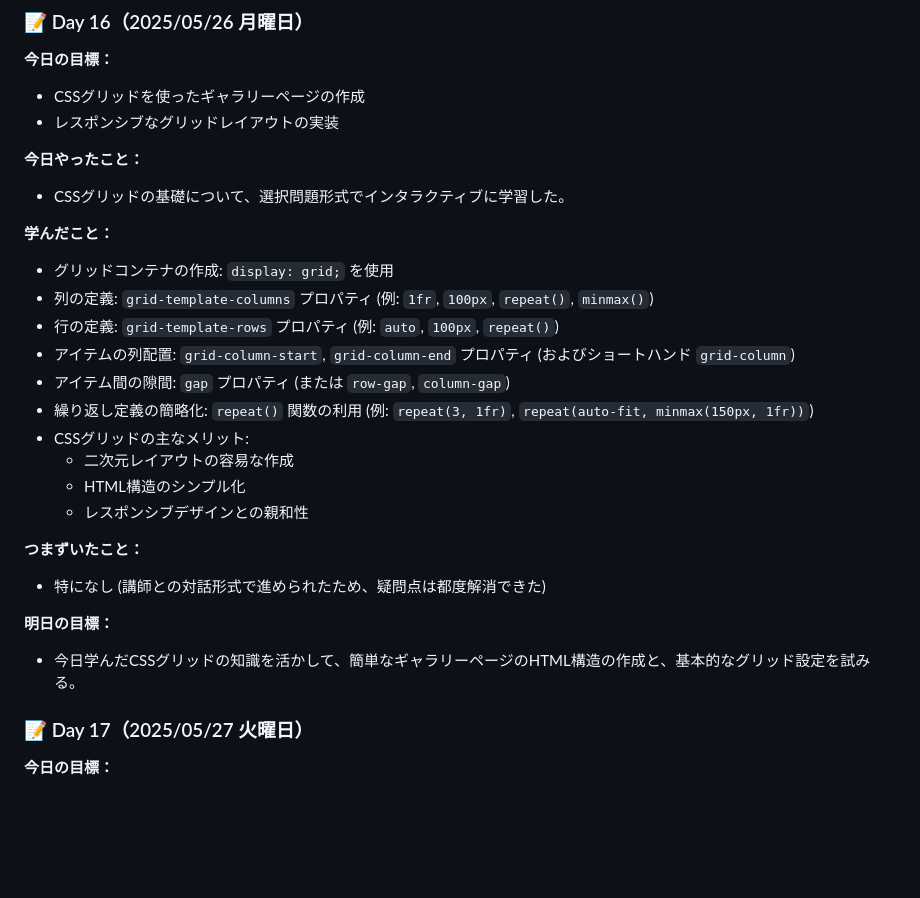
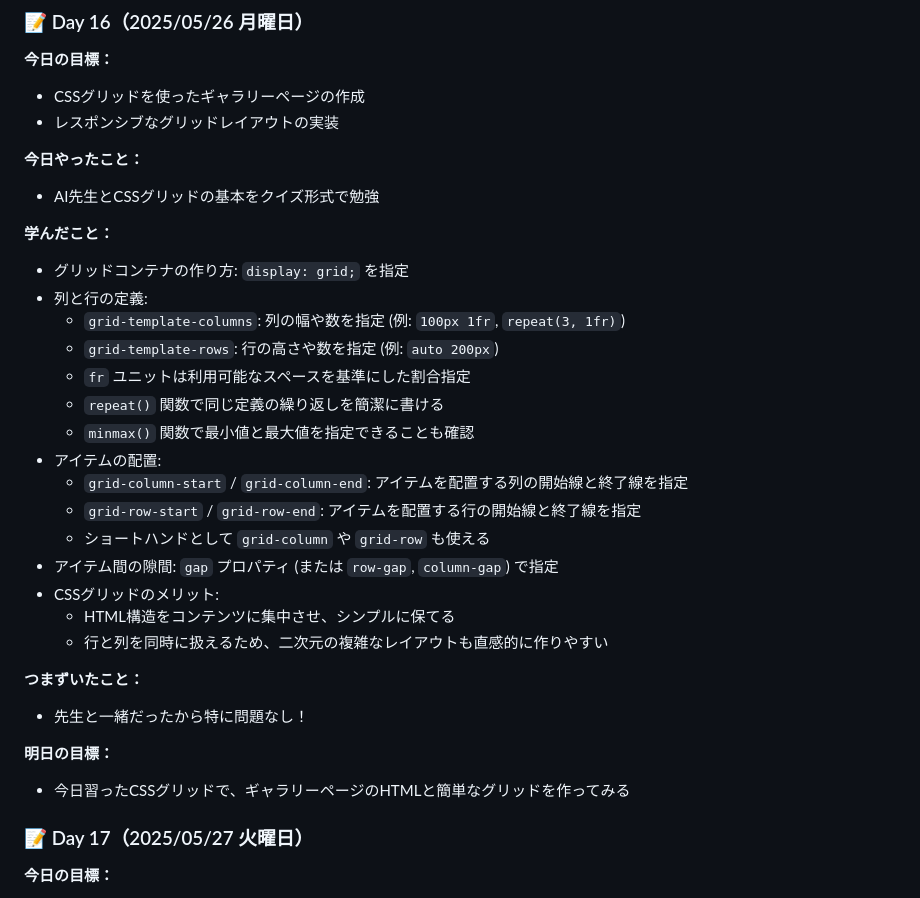
Before and after one commit to Fu-chan-U/study, a Markdown page: logs/week3.md, the part around the change. Rendered like a GitHub page; blank space fills up the shorter version.

Commit message:
Update Day 16 learning log with more details on CSS Grid

```diff
--- a/logs/week3.md
+++ b/logs/week3.md
@@ -65,25 +65,30 @@
 - レスポンシブなグリッドレイアウトの実装
 
 **今日やったこと：**
-- CSSグリッドの基礎について、選択問題形式でインタラクティブに学習した。
+- AI先生とCSSグリッドの基本をクイズ形式で勉強
 
 **学んだこと：**
-  - グリッドコンテナの作成: `display: grid;` を使用
-  - 列の定義: `grid-template-columns` プロパティ (例: `1fr`, `100px`, `repeat()`, `minmax()`)
-  - 行の定義: `grid-template-rows` プロパティ (例: `auto`, `100px`, `repeat()`)
-  - アイテムの列配置: `grid-column-start`, `grid-column-end` プロパティ (およびショートハンド `grid-column`)
-  - アイテム間の隙間: `gap` プロパティ (または `row-gap`, `column-gap`)
-  - 繰り返し定義の簡略化: `repeat()` 関数の利用 (例: `repeat(3, 1fr)`, `repeat(auto-fit, minmax(150px, 1fr))`)
-  - CSSグリッドの主なメリット:
-    - 二次元レイアウトの容易な作成
-    - HTML構造のシンプル化
-    - レスポンシブデザインとの親和性
+  - グリッドコンテナの作り方: `display: grid;` を指定
+  - 列と行の定義:
+    - `grid-template-columns`: 列の幅や数を指定 (例: `100px 1fr`, `repeat(3, 1fr)`)
+    - `grid-template-rows`: 行の高さや数を指定 (例: `auto 200px`)
+    - `fr` ユニットは利用可能なスペースを基準にした割合指定
+    - `repeat()` 関数で同じ定義の繰り返しを簡潔に書ける
+    - `minmax()` 関数で最小値と最大値を指定できることも確認
+  - アイテムの配置:
+    - `grid-column-start` / `grid-column-end`: アイテムを配置する列の開始線と終了線を指定
+    - `grid-row-start` / `grid-row-end`: アイテムを配置する行の開始線と終了線を指定
+    - ショートハンドとして `grid-column` や `grid-row` も使える
+  - アイテム間の隙間: `gap` プロパティ (または `row-gap`, `column-gap`) で指定
+  - CSSグリッドのメリット:
+    - HTML構造をコンテンツに集中させ、シンプルに保てる
+    - 行と列を同時に扱えるため、二次元の複雑なレイアウトも直感的に作りやすい
 
 **つまずいたこと：**
-- 特になし (講師との対話形式で進められたため、疑問点は都度解消できた)
+- 先生と一緒だったから特に問題なし！
 
 **明日の目標：**
-- 今日学んだCSSグリッドの知識を活かして、簡単なギャラリーページのHTML構造の作成と、基本的なグリッド設定を試みる。
+- 今日習ったCSSグリッドで、ギャラリーページのHTMLと簡単なグリッドを作ってみる
 
 ### 📝 Day 17（2025/05/27 火曜日）
 
```
